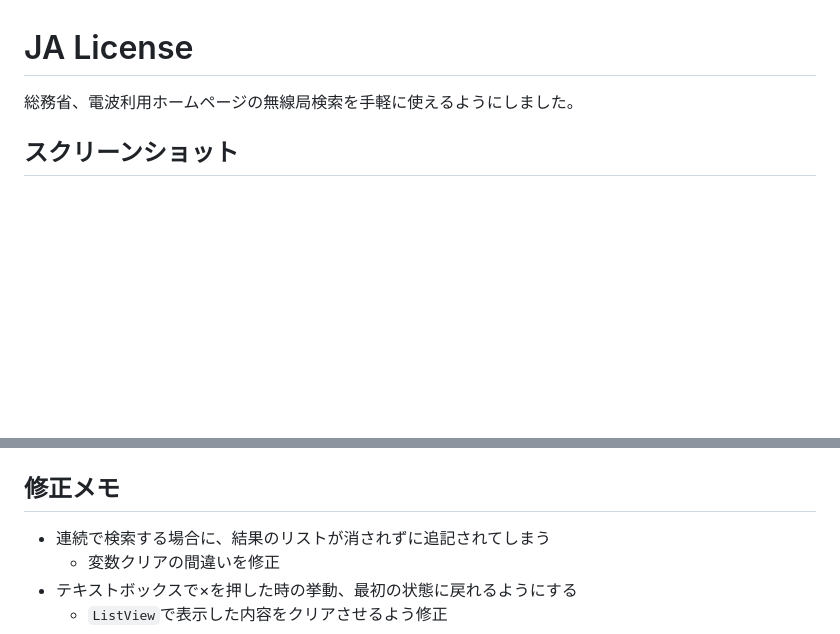
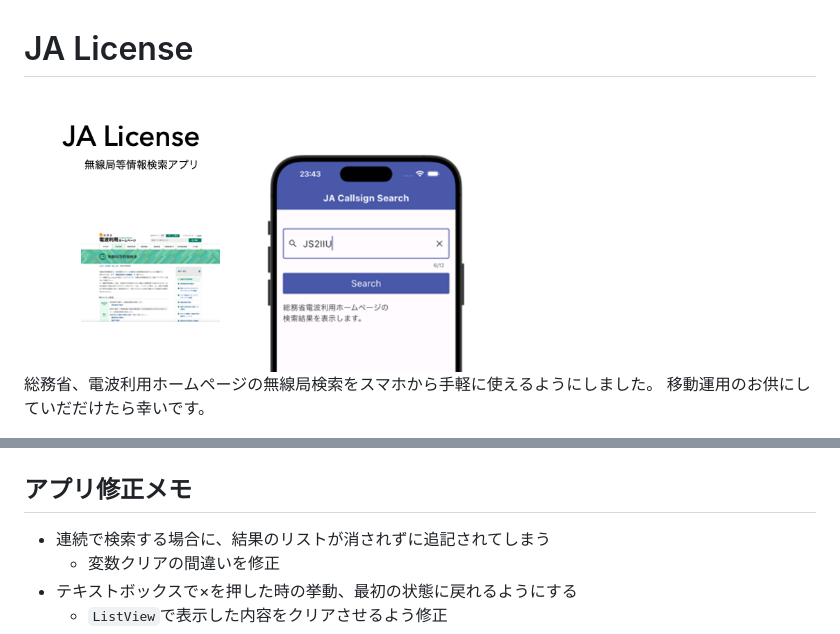
Before and after one commit to JS2IIU-MH/JALicense, a Markdown page: README.md, 2 parts joined by grey strips. GitHub-like rendering; pictures changed too: doc/JALicense.png (added); blank space fills up the shorter version.

Commit message:
update README.md top image

```diff
--- a/README.md
+++ b/README.md
@@ -1,12 +1,13 @@
 # JA License
 
-総務省、電波利用ホームページの無線局検索を手軽に使えるようにしました。
+<img src="doc/JALicense.png" width=500>
 
-## スクリーンショット
+総務省、電波利用ホームページの無線局検索をスマホから手軽に使えるようにしました。
+移動運用のお供にしていだだけたら幸いです。
 
 <img src="doc/JALicense_image.png" width=500>
 
-## 修正メモ
+## アプリ修正メモ
 - 連続で検索する場合に、結果のリストが消されずに追記されてしまう
     - 変数クリアの間違いを修正
 - テキストボックスで×を押した時の挙動、最初の状態に戻れるようにする
```
Also changed, not shown: other parts of README.md (+1 -1 lines).
